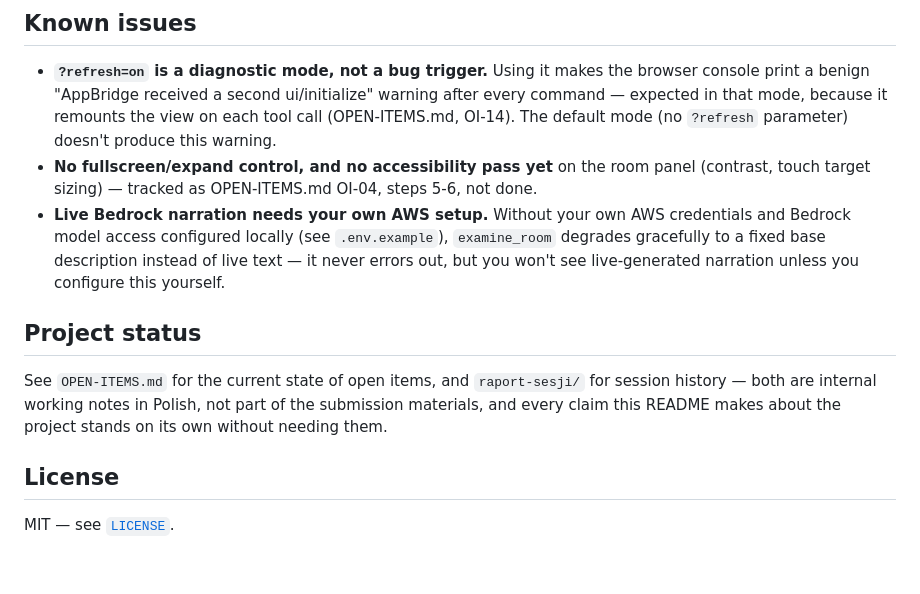
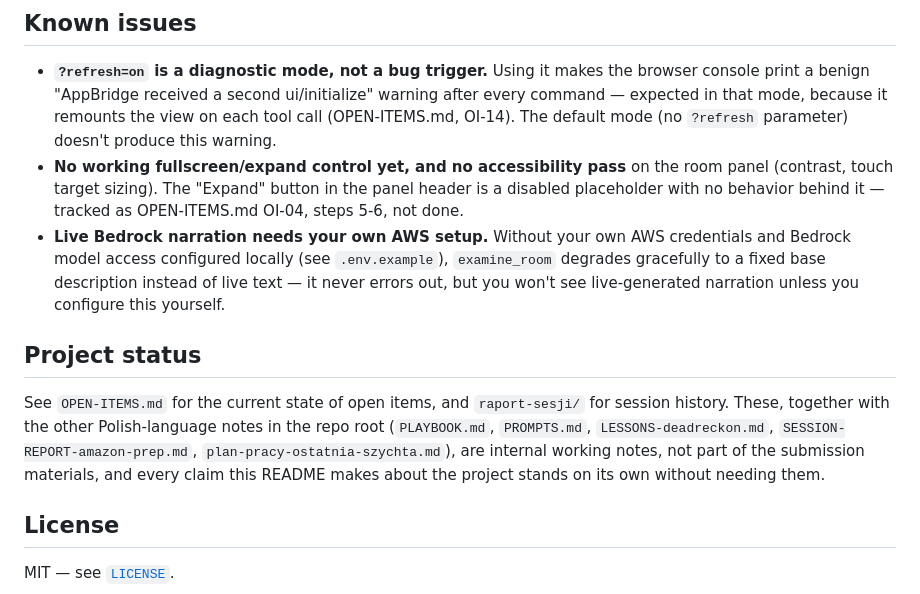
Before and after one commit to AnubisCrypto666/last-shift-mcp, a Markdown page: README.md, the part around the change. Drawn GitHub-style; blank space fills up the shorter version.

```diff
--- a/README.md
+++ b/README.md
@@ -235,9 +235,11 @@ far off the illustrative rate turns out to be from the real one.
   that mode, because it remounts the view on each tool call
   (OPEN-ITEMS.md, OI-14). The default mode (no `?refresh` parameter)
   doesn't produce this warning.
-- **No fullscreen/expand control, and no accessibility pass yet** on
-  the room panel (contrast, touch target sizing) — tracked as
-  OPEN-ITEMS.md OI-04, steps 5-6, not done.
+- **No working fullscreen/expand control yet, and no accessibility pass**
+  on the room panel (contrast, touch target sizing). The "Expand"
+  button in the panel header is a disabled placeholder with no
+  behavior behind it — tracked as OPEN-ITEMS.md OI-04, steps 5-6, not
+  done.
 - **Live Bedrock narration needs your own AWS setup.** Without your
   own AWS credentials and Bedrock model access configured locally (see
   `.env.example`), `examine_room` degrades gracefully to a fixed base
@@ -248,10 +250,12 @@ far off the illustrative rate turns out to be from the real one.
 ## Project status
 
 See `OPEN-ITEMS.md` for the current state of open items, and
-`raport-sesji/` for session history — both are internal working notes
-in Polish, not part of the submission materials, and every claim this
-README makes about the project stands on its own without needing
-them.
+`raport-sesji/` for session history. These, together with the other
+Polish-language notes in the repo root (`PLAYBOOK.md`, `PROMPTS.md`,
+`LESSONS-deadreckon.md`, `SESSION-REPORT-amazon-prep.md`,
+`plan-pracy-ostatnia-szychta.md`), are internal working notes, not
+part of the submission materials, and every claim this README makes
+about the project stands on its own without needing them.
 
 ## License
 
```
Also changed, not shown: OPEN-ITEMS.md (+28 -6 lines), raport-sesji/2026-10-20-podsumowanie-sesji.md (added, +190 -0 lines).
